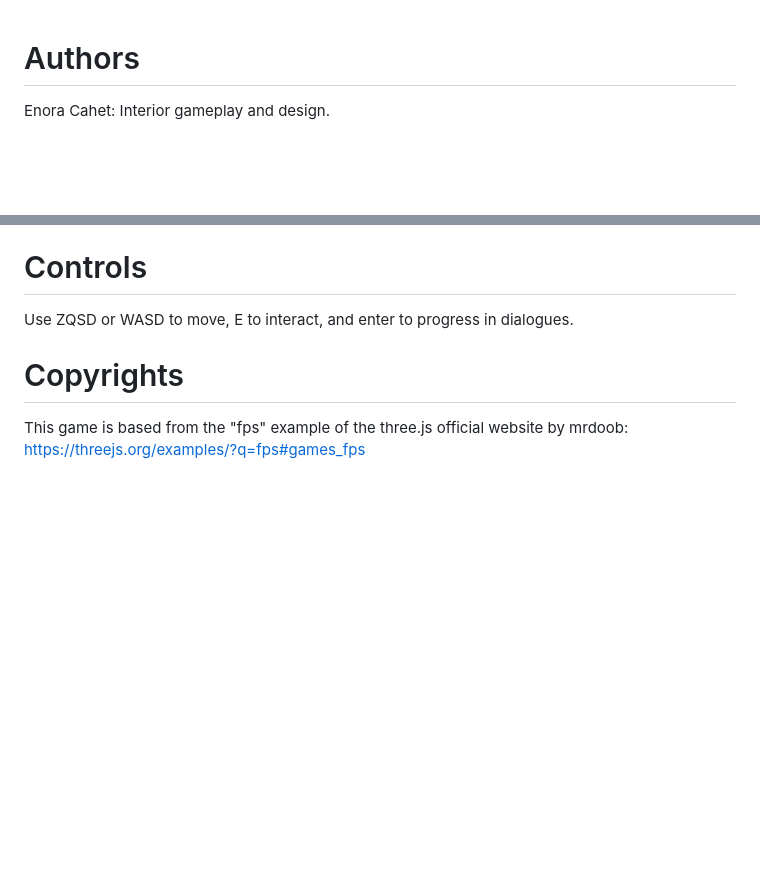
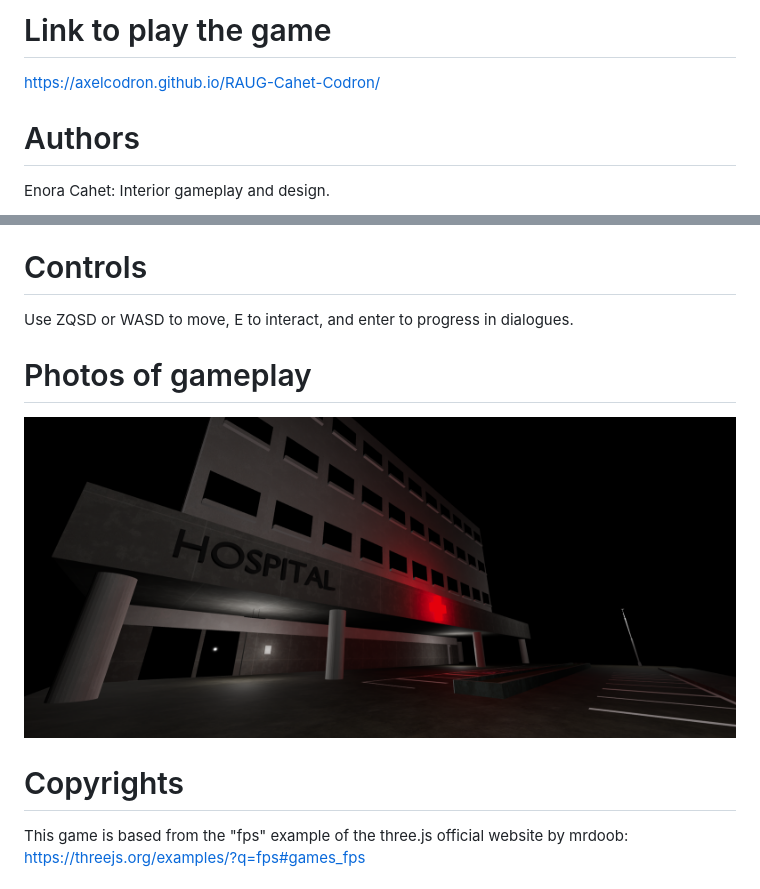
Before and after one commit to AxelCodron/RAUG-Cahet-Codron, a Markdown page: README.md, 2 parts joined by grey strips. GitHub-like rendering; pictures changed too: image.png (added); blank space fills up the shorter version.

Commit message:
added link to readme and testing images in it

```diff
--- a/README.md
+++ b/README.md
@@ -1,3 +1,6 @@
+# Link to play the game
+https://axelcodron.github.io/RAUG-Cahet-Codron/
+
 # Authors
 Enora Cahet: Interior gameplay and design.
 
@@ -10,6 +13,9 @@ You arrive at an hospital looking for your little brother who didn't come back.
 
 # Controls
 Use ZQSD or WASD to move, E to interact, and enter to progress in dialogues.
+
+# Photos of gameplay
+![ ](image.png)
 
 # Copyrights
 This game is based from the "fps" example of the three.js official website by mrdoob:
```
